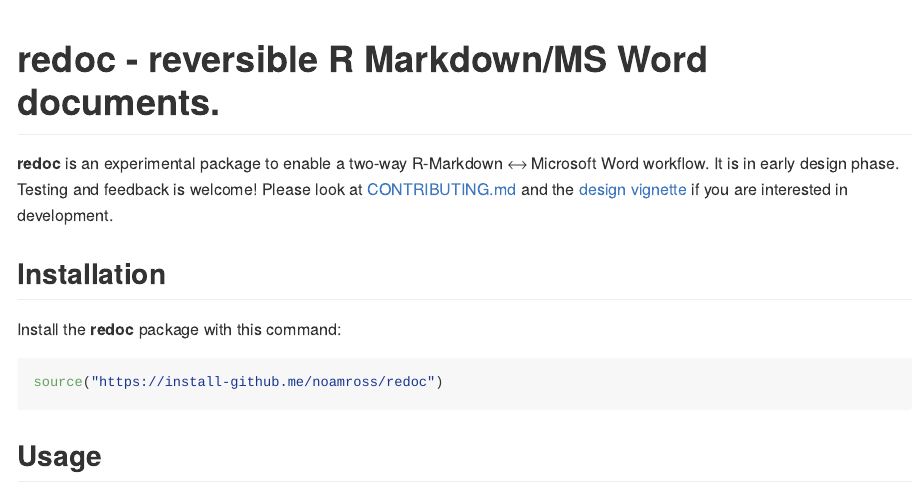
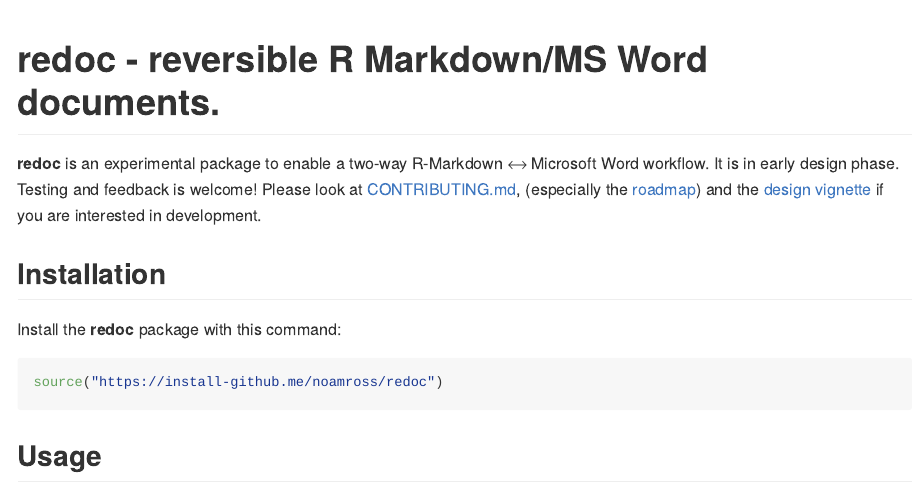
Before and after one commit to noamross/redoc, an R Markdown document (README.Rmd): the page in a window 1100 px wide, from its top. The pictures show the output file README.md that the author committed with the source, drawn offline in the style of GitHub; badge pictures from the web are left out.

Commit message:
More contributing stuff

```diff
--- a/README.Rmd
+++ b/README.Rmd
@@ -29,7 +29,8 @@
 
 **redoc** is an experimental package to enable a two-way R-Markdown ⟷ Microsoft
 Word workflow.  It is in early design phase. Testing and feedback is welcome!
-Please look at [CONTRIBUTING.md](https://github.com/noamross/redoc/blob/master/.github/CONTRIBUTING.md) and the [design vignette](https://noamross.github.io/redoc/articles/redoc-package-design.md)
+Please look at [CONTRIBUTING.md](https://github.com/noamross/redoc/blob/master/.github/CONTRIBUTING.md),
+ (especially the [roadmap](https://github.com/noamross/redoc/blob/master/.github/CONTRIBUTING.md#roadmap)) and the [design vignette](https://noamross.github.io/redoc/articles/redoc-package-design.md)
 if you are interested in development.
 
 ## Installation
```
Also changed, not shown: .github/CONTRIBUTING.md, README.md.
